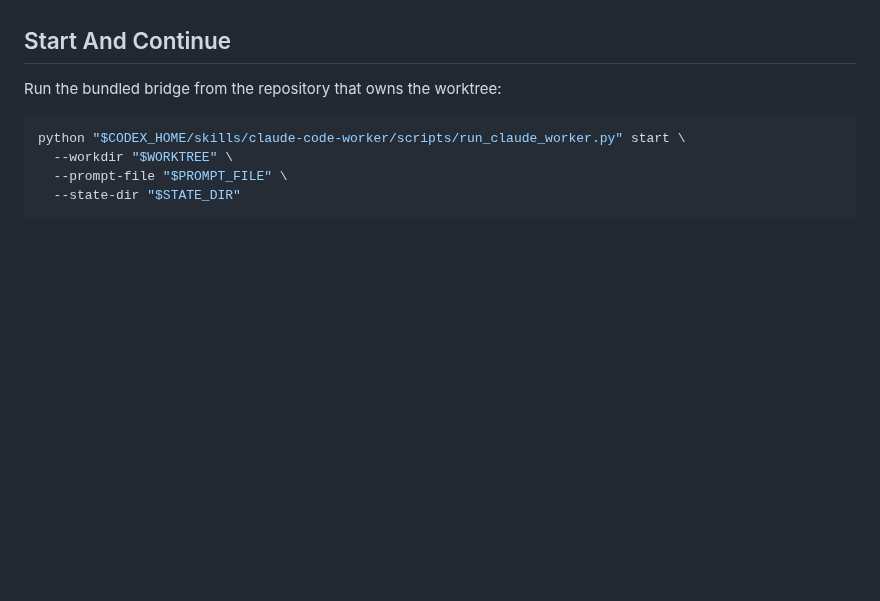
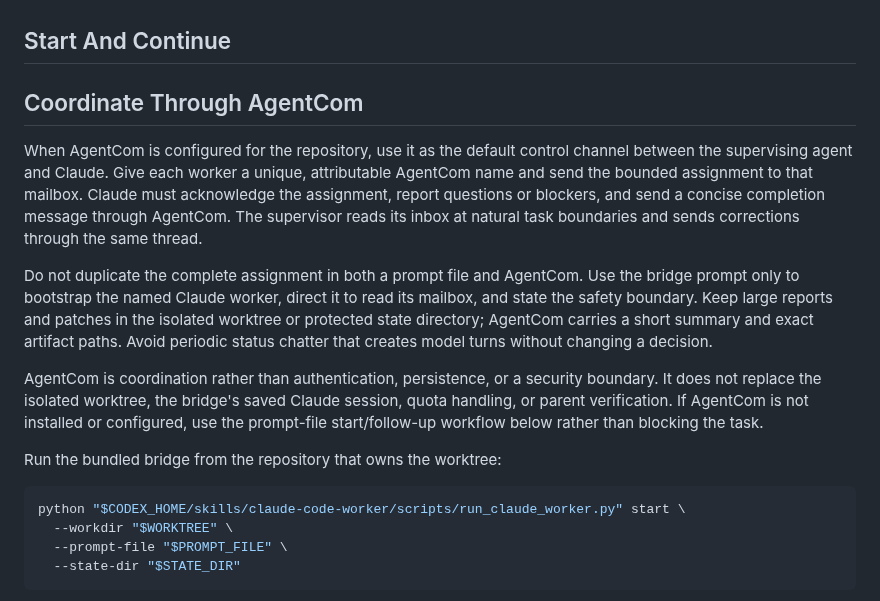
Before and after one commit to uchicago-dsi/ai-sci-skills, a Markdown page: skills/claude-code-worker/SKILL.md, the part around the change. Rendered like a GitHub page; blank space fills up the shorter version.

Commit message:
feat: coordinate Claude workers through AgentCom

```diff
--- a/skills/claude-code-worker/SKILL.md
+++ b/skills/claude-code-worker/SKILL.md
@@ -27,6 +27,28 @@ native tool state. Give it a compact, self-contained prompt and verify its work
    - an instruction to report changed files, checks, findings, and blockers.
 
 ## Start And Continue
+
+## Coordinate Through AgentCom
+
+When AgentCom is configured for the repository, use it as the default control
+channel between the supervising agent and Claude. Give each worker a unique,
+attributable AgentCom name and send the bounded assignment to that mailbox.
+Claude must acknowledge the assignment, report questions or blockers, and send
+a concise completion message through AgentCom. The supervisor reads its inbox
+at natural task boundaries and sends corrections through the same thread.
+
+Do not duplicate the complete assignment in both a prompt file and AgentCom.
+Use the bridge prompt only to bootstrap the named Claude worker, direct it to
+read its mailbox, and state the safety boundary. Keep large reports and patches
+in the isolated worktree or protected state directory; AgentCom carries a short
+summary and exact artifact paths. Avoid periodic status chatter that creates
+model turns without changing a decision.
+
+AgentCom is coordination rather than authentication, persistence, or a
+security boundary. It does not replace the isolated worktree, the bridge's
+saved Claude session, quota handling, or parent verification. If AgentCom is
+not installed or configured, use the prompt-file start/follow-up workflow
+below rather than blocking the task.
 
 Run the bundled bridge from the repository that owns the worktree:
 
```
Also changed, not shown: 1 other file.
